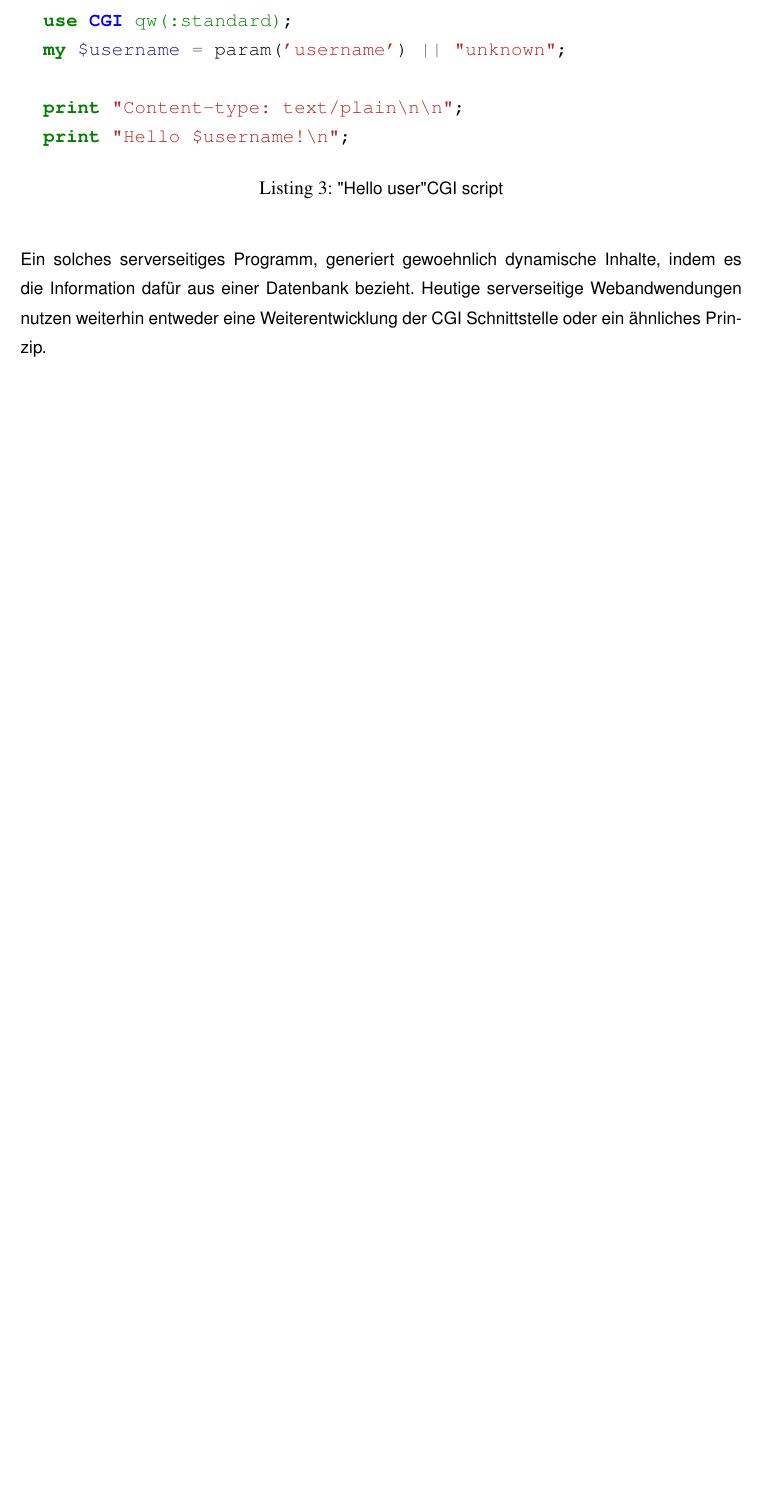
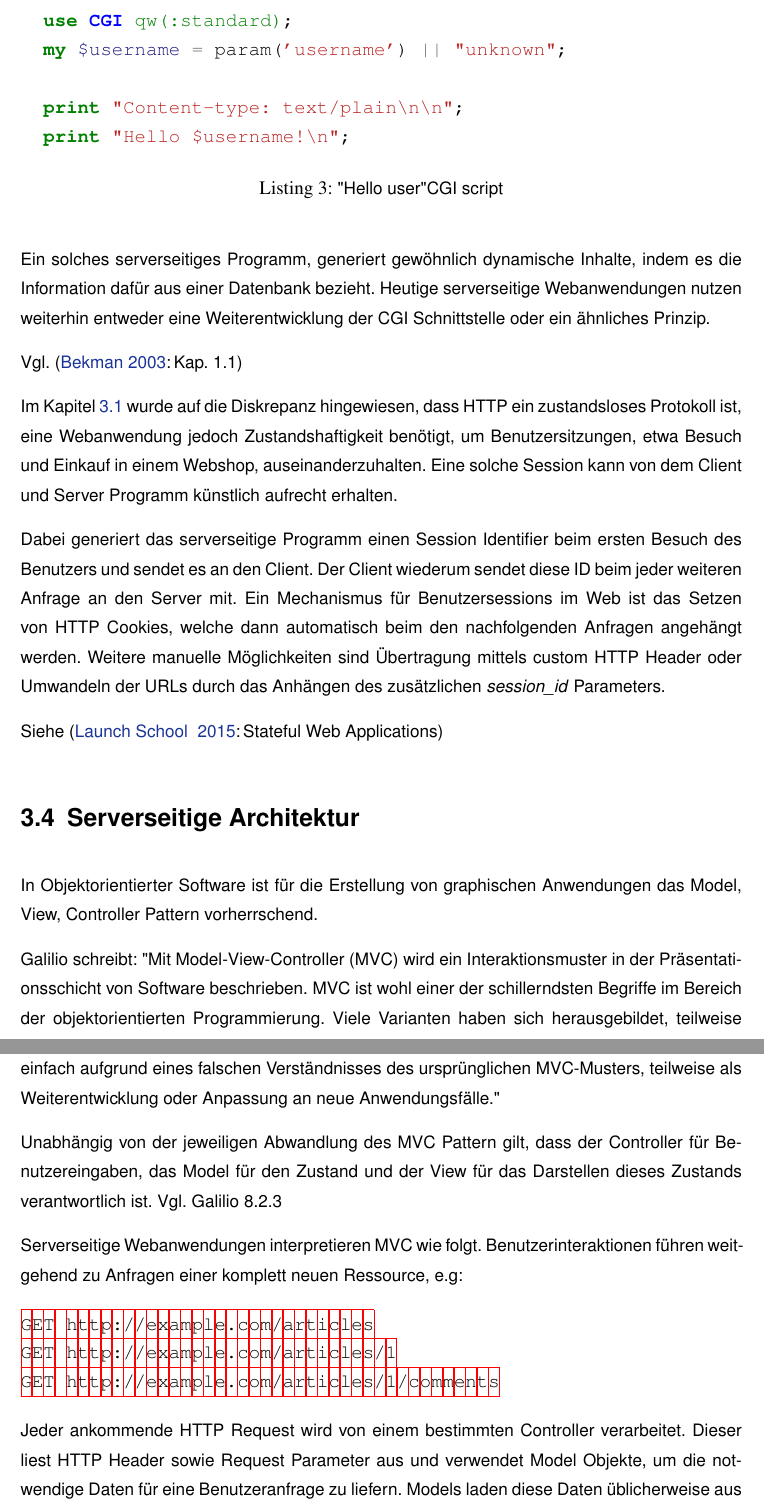
Before and after one commit to st-anastasia/ba, a LaTeX thesis (master.tex, which reads chapter/03_grundlagen.tex): part of page 16 of 21 before the commit and two parts of pages 16 and 17 of 22 after it, the two joined at a grey line, cut so that both start at the same text, the shorter picture padded with empty space. Compiled offline with pdfLaTeX; an older LaTeX class or package is replaced by its successor.

Commit message:
server side mvc

```diff
--- a/chapter/03_grundlagen.tex
+++ b/chapter/03_grundlagen.tex
@@ -116,3 +114,30 @@ Wenn der Webserver diese Anfrage bekommt, weiß er wie er die URL in zwei Teile
 \end{listing}
 
-Ein solches serverseitiges Programm, generiert gewoehnlich dynamische Inhalte, indem es die Information dafür aus einer Datenbank bezieht. Heutige serverseitige Webandwendungen nutzen weiterhin entweder eine Weiterentwicklung der CGI Schnittstelle oder ein ähnliches Prinzip.
+Ein solches serverseitiges Programm, generiert gewöhnlich dynamische Inhalte, indem es die Information dafür aus einer Datenbank bezieht. Heutige serverseitige Webanwendungen nutzen weiterhin entweder eine Weiterentwicklung der CGI Schnittstelle oder ein ähnliches Prinzip.
+
+Vgl. \citep[Kap. 1.1]{bekman}
+
+Im Kapitel \ref{sec:client_server} wurde auf die Diskrepanz hingewiesen, dass HTTP ein zustandsloses Protokoll ist, eine Webanwendung jedoch Zustandshaftigkeit benötigt, um Benutzersitzungen, etwa Besuch und Einkauf in einem Webshop, auseinanderzuhalten. Eine solche Session kann von dem Client und Server Programm
+künstlich aufrecht erhalten.
+
+Dabei generiert das serverseitige Programm einen Session Identifier beim ersten Besuch des Benutzers und sendet es an den Client. Der Client wiederum sendet diese  ID beim jeder weiteren Anfrage an den Server mit. Ein Mechanismus für Benutzersessions im Web ist das Setzen von HTTP Cookies, welche dann automatisch beim den nachfolgenden Anfragen angehängt werden. Weitere manuelle Möglichkeiten sind  Übertragung mittels custom HTTP Header oder Umwandeln der URLs durch das Anhängen des zusätzlichen \emph{session\_id} Parameters.
+
+Siehe \citep[Stateful Web Applications]{launchschool}
+
+\section{Serverseitige Architektur}
+
+In Objektorientierter Software ist für die Erstellung von graphischen Anwendungen das Model, View, Controller Pattern vorherrschend.
+
+Galilio schreibt: "Mit Model-View-Controller (MVC) wird ein Interaktionsmuster in der Präsentationsschicht von Software beschrieben. MVC ist wohl einer der schillerndsten Begriffe im Bereich der objektorientierten Programmierung. Viele Varianten haben sich herausgebildet, teilweise einfach aufgrund eines falschen Verständnisses des ursprünglichen MVC-Musters, teilweise als Weiterentwicklung oder Anpassung an neue Anwendungsfälle."
+
+Unabhängig von der jeweiligen Abwandlung des MVC Pattern gilt, dass der Controller für Benutzereingaben, das Model für den Zustand und der View für das Darstellen dieses Zustands verantwortlich ist. Vgl. Galilio  8.2.3
+
+Serverseitige Webanwendungen interpretieren MVC wie folgt. Benutzerinteraktionen führen weitgehend zu Anfragen einer komplett neuen Ressource, e.g:
+
+\begin{minted}{http}
+GET http://example.com/articles
+GET http://example.com/articles/1
+GET http://example.com/articles/1/comments
+\end{minted}
+
+Jeder ankommende HTTP Request wird von einem bestimmten Controller verarbeitet. Dieser liest HTTP Header sowie Request Parameter aus und verwendet Model Objekte, um die notwendige Daten für eine Benutzeranfrage zu liefern. Models laden diese Daten üblicherweise aus einer Datenbank. Und schließlich generiert der Controller die gesamte Seite neu, welche von der vorherigen sich nur um den neuen Inhalt unterscheidet, dessen Layout, Menüs, Header etc. aber gleich bleiben. Hierfür wird eine HTML Template Engine und ein passendes Template - das View - verwendet. Dieses stellt im Grunde HTML Markup mit Platzhaltern für dynamische Daten dar, welche vom Controller durch die Model Daten ersetzt werden.
```
Also changed, not shown: chapter/literature.tex (+18 -13 lines), bilder/3x_richtchars.jpg (deleted), bilder/drums.jpg (deleted), images/server_side_mvc.jpg (added), master.pdf, chapter/03_grundlagen.tex (17 more changed lines), 1 other file.
